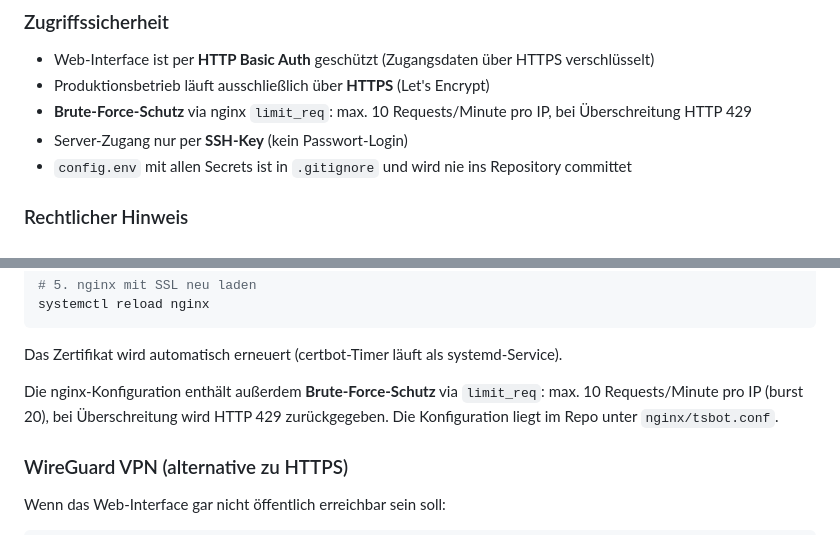
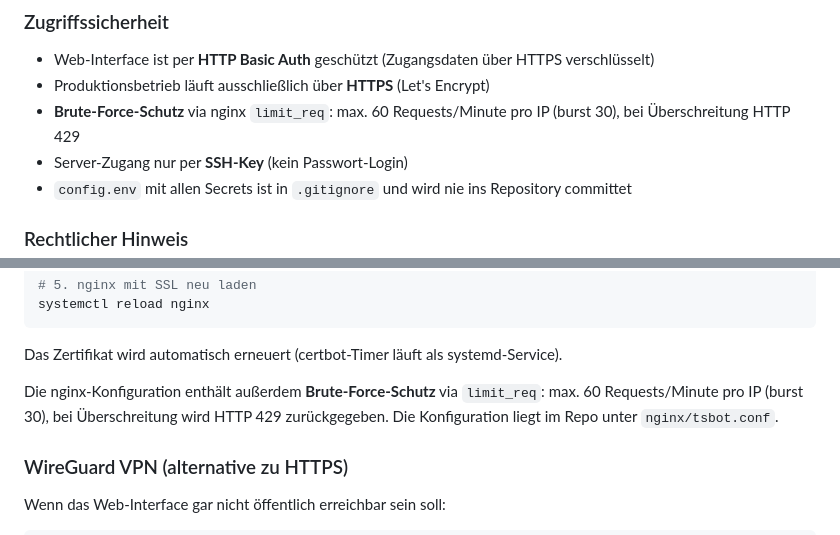
Before and after one commit to regover13/tsbot, a Markdown page: README.md, 2 parts joined by grey strips. GitHub-like rendering.

Commit message:
Docs: Rate-Limit in README auf 60r/m aktualisiert
Co-Authored-By: Claude Sonnet 4.6 <noreply@anthropic.com>

```diff
--- a/README.md
+++ b/README.md
@@ -53,7 +53,7 @@ mit Standard Contractual Clauses (SCCs) bereit – die rechtliche Grundlage für
 
 - Web-Interface ist per **HTTP Basic Auth** geschützt (Zugangsdaten über HTTPS verschlüsselt)
 - Produktionsbetrieb läuft ausschließlich über **HTTPS** (Let's Encrypt)
-- **Brute-Force-Schutz** via nginx `limit_req`: max. 10 Requests/Minute pro IP, bei Überschreitung HTTP 429
+- **Brute-Force-Schutz** via nginx `limit_req`: max. 60 Requests/Minute pro IP (burst 30), bei Überschreitung HTTP 429
 - Server-Zugang nur per **SSH-Key** (kein Passwort-Login)
 - `config.env` mit allen Secrets ist in `.gitignore` und wird nie ins Repository committet
 
@@ -621,7 +621,7 @@ systemctl reload nginx
 Das Zertifikat wird automatisch erneuert (certbot-Timer läuft als systemd-Service).
 
 Die nginx-Konfiguration enthält außerdem **Brute-Force-Schutz** via `limit_req`:
-max. 10 Requests/Minute pro IP (burst 20), bei Überschreitung wird HTTP 429 zurückgegeben.
+max. 60 Requests/Minute pro IP (burst 30), bei Überschreitung wird HTTP 429 zurückgegeben.
 Die Konfiguration liegt im Repo unter `nginx/tsbot.conf`.
 
 ### WireGuard VPN (alternative zu HTTPS)
```
